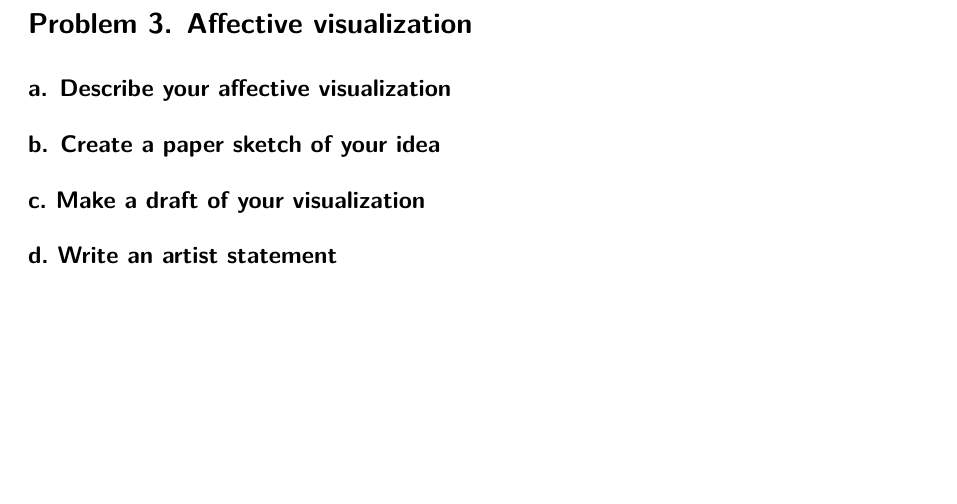
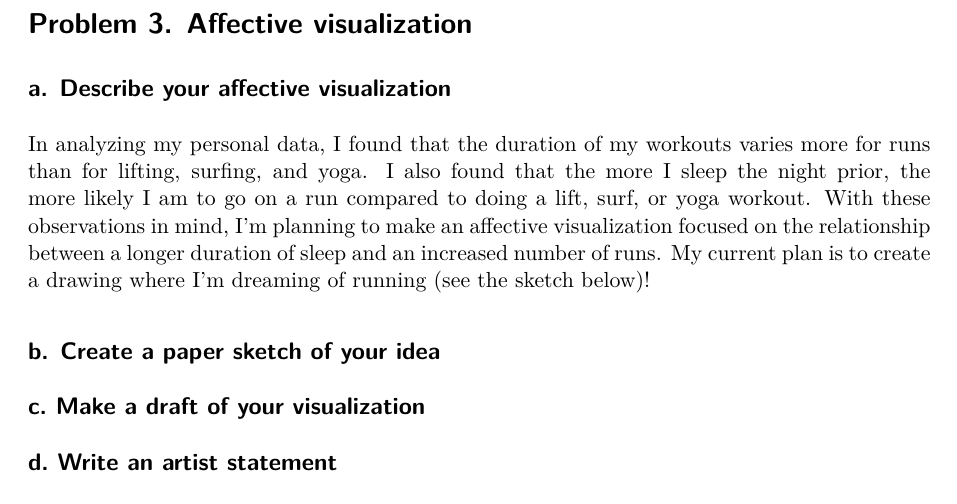
Before and after one commit to c-baker3/ENVS-193DS-homework-03, a Quarto document (code/homework-03.qmd): part of page 9 of 12, cut so that both start at the same text, the shorter picture padded with empty space. Rendered offline with R 4.5, knitr and Pandoc in place of Quarto, then LaTeX, with nearby package versions; code that draws random numbers runs with fixed seeds of ours; column names are cleaned by a stand-in for the janitor package.

Commit message:
answered problem 3a

````diff
--- a/code/homework-03.qmd
+++ b/code/homework-03.qmd
@@ -230,7 +230,7 @@ ggplot(data = my_data,
 # Problem 3. Affective visualization
 
 ## a. Describe your affective visualization
-
+In analyzing my personal data, I found that the duration of my workouts varies more for runs than for lifting, surfing, and yoga. I also found that the more I sleep the night prior, the more likely I am to go on a run compared to doing a lift, surf, or yoga workout. With these observations in mind, I'm planning to make an affective visualization focused on the relationship between a longer duration of sleep and an increased number of runs. My current plan is to create a drawing where I'm dreaming of running (see the sketch below)!
 
 ## b. Create a paper sketch of your idea
 ```{r}
````
Also changed, not shown: code/homework-03.qmd (1 more changed lines).
